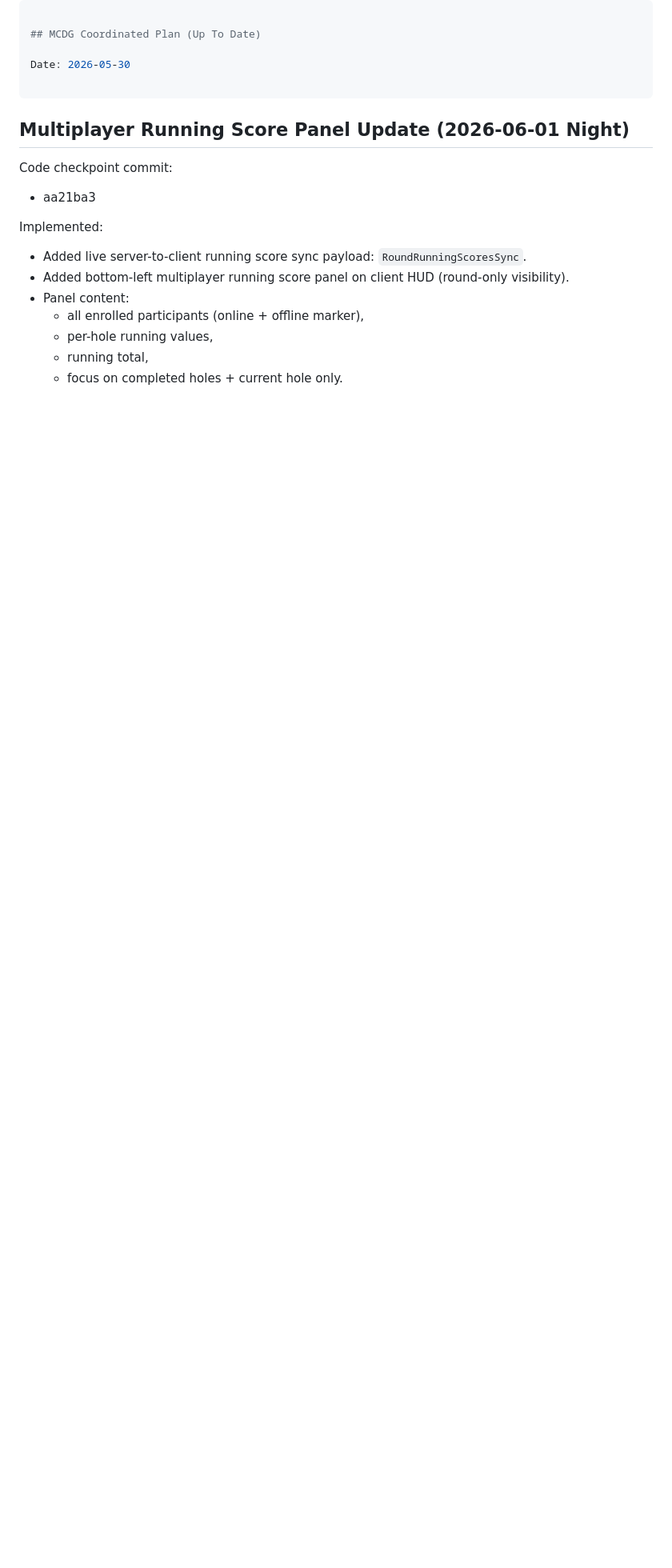
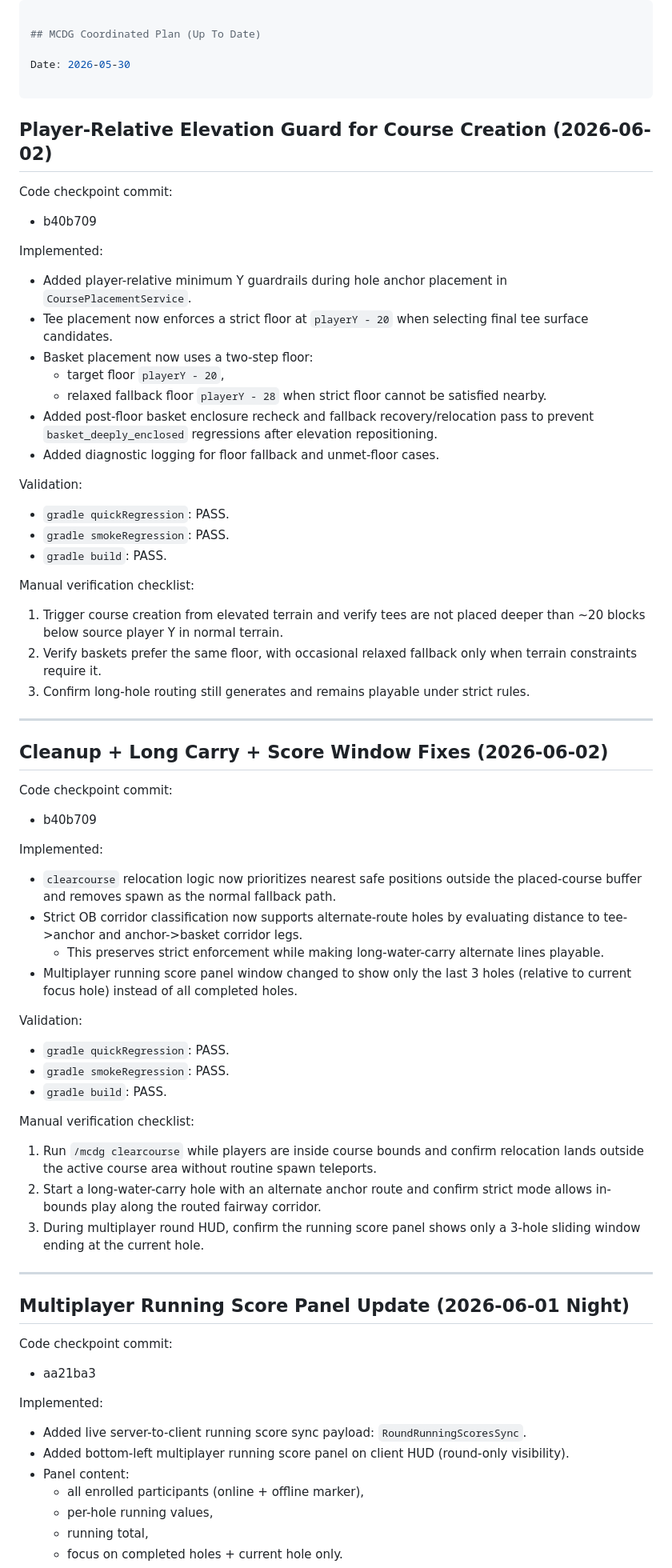
Before and after one commit to rbrambley/mcdg, a Markdown page: Plan.md, the part around the change. Shown at 80% size. Rendered like a GitHub page; blank space fills up the shorter version.

Commit message:
Update plan and setup docs for June 2 fixes

```diff
--- a/Plan.md
+++ b/Plan.md
@@ -3,6 +3,55 @@
 ## MCDG Coordinated Plan (Up To Date)
 
 Date: 2026-05-30
+
+---
+
+## Player-Relative Elevation Guard for Course Creation (2026-06-02)
+
+Code checkpoint commit:
+- b40b709
+
+Implemented:
+- Added player-relative minimum Y guardrails during hole anchor placement in `CoursePlacementService`.
+- Tee placement now enforces a strict floor at `playerY - 20` when selecting final tee surface candidates.
+- Basket placement now uses a two-step floor:
+  - target floor `playerY - 20`,
+  - relaxed fallback floor `playerY - 28` when strict floor cannot be satisfied nearby.
+- Added post-floor basket enclosure recheck and fallback recovery/relocation pass to prevent `basket_deeply_enclosed` regressions after elevation repositioning.
+- Added diagnostic logging for floor fallback and unmet-floor cases.
+
+Validation:
+- `gradle quickRegression`: PASS.
+- `gradle smokeRegression`: PASS.
+- `gradle build`: PASS.
+
+Manual verification checklist:
+1. Trigger course creation from elevated terrain and verify tees are not placed deeper than ~20 blocks below source player Y in normal terrain.
+2. Verify baskets prefer the same floor, with occasional relaxed fallback only when terrain constraints require it.
+3. Confirm long-hole routing still generates and remains playable under strict rules.
+
+---
+
+## Cleanup + Long Carry + Score Window Fixes (2026-06-02)
+
+Code checkpoint commit:
+- b40b709
+
+Implemented:
+- `clearcourse` relocation logic now prioritizes nearest safe positions outside the placed-course buffer and removes spawn as the normal fallback path.
+- Strict OB corridor classification now supports alternate-route holes by evaluating distance to tee->anchor and anchor->basket corridor legs.
+  - This preserves strict enforcement while making long-water-carry alternate lines playable.
+- Multiplayer running score panel window changed to show only the last 3 holes (relative to current focus hole) instead of all completed holes.
+
+Validation:
+- `gradle quickRegression`: PASS.
+- `gradle smokeRegression`: PASS.
+- `gradle build`: PASS.
+
+Manual verification checklist:
+1. Run `/mcdg clearcourse` while players are inside course bounds and confirm relocation lands outside the active course area without routine spawn teleports.
+2. Start a long-water-carry hole with an alternate anchor route and confirm strict mode allows in-bounds play along the routed fairway corridor.
+3. During multiplayer round HUD, confirm the running score panel shows only a 3-hole sliding window ending at the current hole.
 
 ---
 
```
Also changed, not shown: PROJECT-SETUP.md (+27 -0 lines).
